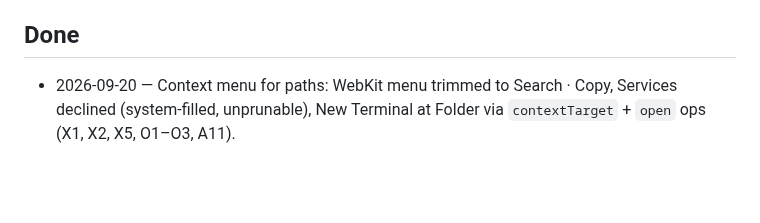
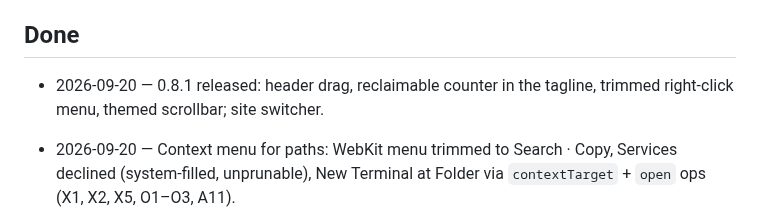
Before and after one commit to anton-g-kulikov/backspacer, a Markdown page: _meta/project-task-list.md, the part around the change. GitHub-like rendering; blank space fills up the shorter version.

Commit message:
Release 0.8.1
Co-Authored-By: Claude Opus 5 <noreply@anthropic.com>

```diff
--- a/_meta/project-task-list.md
+++ b/_meta/project-task-list.md
@@ -41,6 +41,7 @@ From the 0.1.0 README:
 
 ## Done
 
+- 2026-09-20 — 0.8.1 released: header drag, reclaimable counter in the tagline, trimmed right-click menu, themed scrollbar; site switcher.
 - 2026-09-20 — Context menu for paths: WebKit menu trimmed to Search · Copy, Services declined (system-filled, unprunable), New Terminal at Folder via `contextTarget` + `open` ops (X1, X2, X5, O1–O3, A11).
 - 2026-09-20 — Reclaimable counter inside the tagline (J17, K7): sum of the safe/regen/decide badges, live. The 0.2.0 "Reclaim XX GB" header total returns in this form, phrased as an offer rather than a target.
 - 2026-09-20 — Window drag from the header (`dragWindow` op, G1) and no selection sweep from non-selectable areas (A10); themed scrollbar, not hidden (A9). Verified with a paced synthetic drag on a `.dev`-bundle-id build.
```
Also changed, not shown: CHANGELOG.md (+2 -4 lines).
